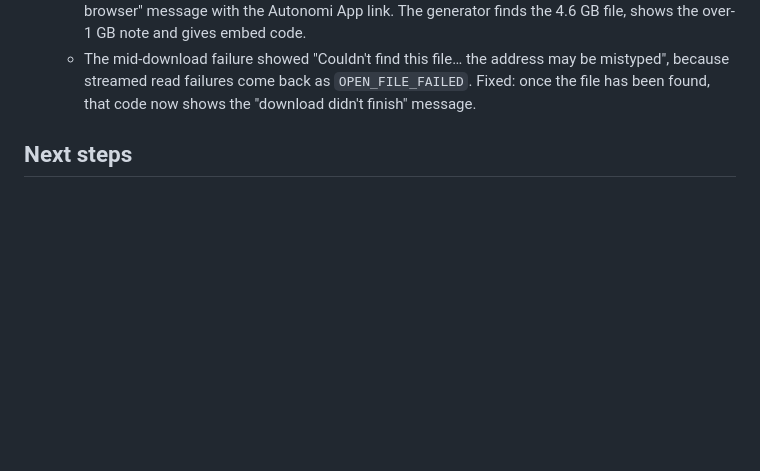
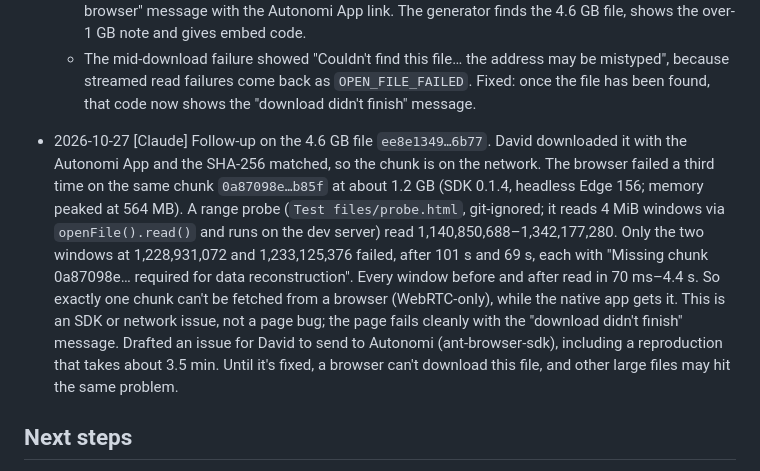
Before and after one commit to DavidMc0/autonomirror, a Markdown page: docs/NOTES.md, the part around the change. Drawn GitHub-style; blank space fills up the shorter version.

Commit message:
Log the browser-only missing chunk on the 4.6 GB file
Co-Authored-By: Claude Opus 5.5 <noreply@anthropic.com>

```diff
--- a/docs/NOTES.md
+++ b/docs/NOTES.md
@@ -37,6 +37,7 @@ A shared log for everyone working on this repo. Add entries as `- YYYY-MM-DD [Au
   - ~4.6 GB file `ee8e1349…6b77` (4,601,491,456 bytes): failed twice at the same point, about 1.2 GB (27%), with `OPEN_FILE_FAILED … Missing chunk 0a87098ececb5751b90f039d492c80e2cde70fcb4e58a06e8561850ade2cb85f required for data reconstruction`. Before failing it ran at 3–3.9 MB/s, and memory peaked at 559 MB. One chunk seems to be missing from the network or unreachable; this isn't a page bug. Next: try that address with the Autonomi App or `ant file download`. If they fail too, re-upload the file.
   - Without a save picker (the Firefox/Safari path), the 2 GB file correctly shows the "too large for this browser" message with the Autonomi App link. The generator finds the 4.6 GB file, shows the over-1 GB note and gives embed code.
   - The mid-download failure showed "Couldn't find this file… the address may be mistyped", because streamed read failures come back as `OPEN_FILE_FAILED`. Fixed: once the file has been found, that code now shows the "download didn't finish" message.
+- 2026-10-27 [Claude] Follow-up on the 4.6 GB file `ee8e1349…6b77`. David downloaded it with the Autonomi App and the SHA-256 matched, so the chunk is on the network. The browser failed a third time on the same chunk `0a87098e…b85f` at about 1.2 GB (SDK 0.1.4, headless Edge 156; memory peaked at 564 MB). A range probe (`Test files/probe.html`, git-ignored; it reads 4 MiB windows via `openFile().read()` and runs on the dev server) read 1,140,850,688–1,342,177,280. Only the two windows at 1,228,931,072 and 1,233,125,376 failed, after 101 s and 69 s, each with "Missing chunk 0a87098e… required for data reconstruction". Every window before and after read in 70 ms–4.4 s. So exactly one chunk can't be fetched from a browser (WebRTC-only), while the native app gets it. This is an SDK or network issue, not a page bug; the page fails cleanly with the "download didn't finish" message. Drafted an issue for David to send to Autonomi (ant-browser-sdk), including a reproduction that takes about 3.5 min. Until it's fixed, a browser can't download this file, and other large files may hit the same problem.
 
 ## Next steps
 
```
